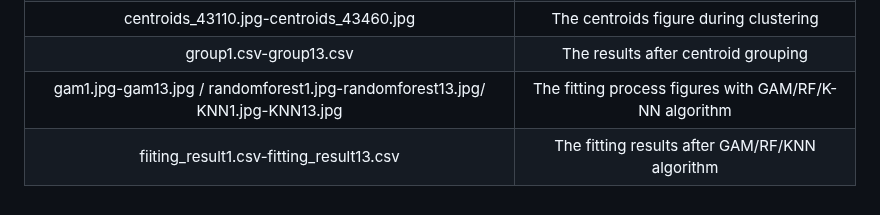
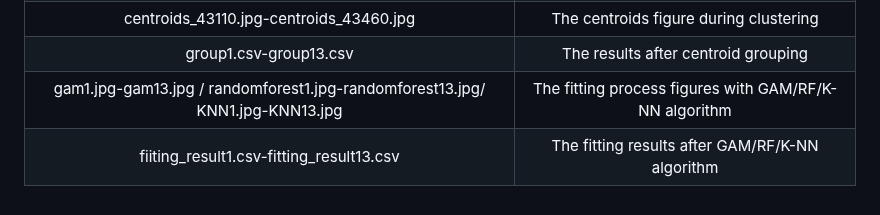
Before and after one commit to shifengshierya/C-AME, a Markdown page: README.md, the part around the change. Drawn GitHub-style.

```diff
--- a/README.md
+++ b/README.md
@@ -79,4 +79,4 @@ Then, you can get the results in the corresponding folders：
 |  centroids_43110.jpg-centroids_43460.jpg | The centroids figure during clustering                   |
 |  group1.csv-group13.csv     |              The results after centroid grouping                      |
 |  gam1.jpg-gam13.jpg /  randomforest1.jpg-randomforest13.jpg/ KNN1.jpg-KNN13.jpg   |        The fitting process figures with GAM/RF/K-NN algorithm      |
-|  fiiting_result1.csv-fitting_result13.csv       | The fitting results after GAM/RF/KNN algorithm       |
+|  fiiting_result1.csv-fitting_result13.csv       | The fitting results after GAM/RF/K-NN algorithm       |
```
